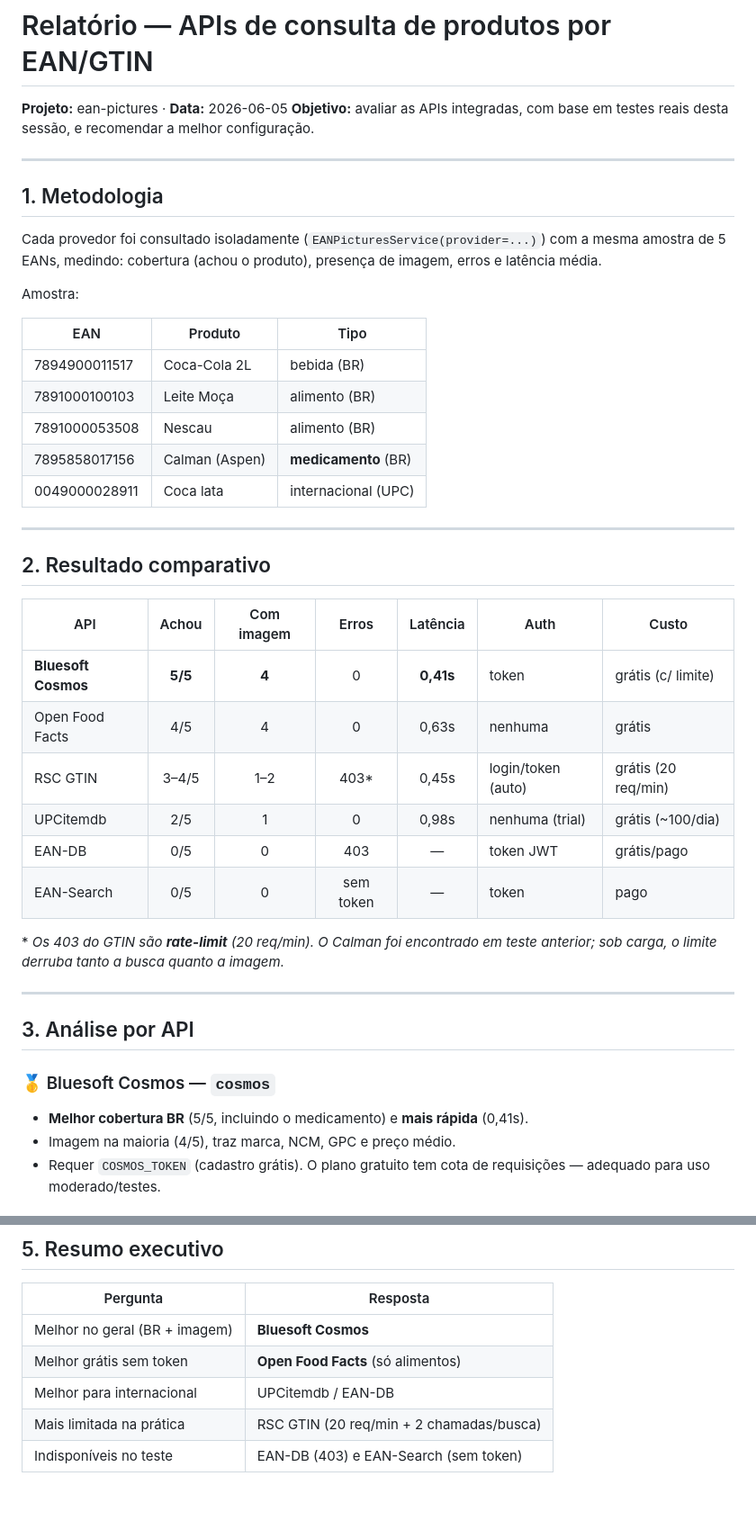
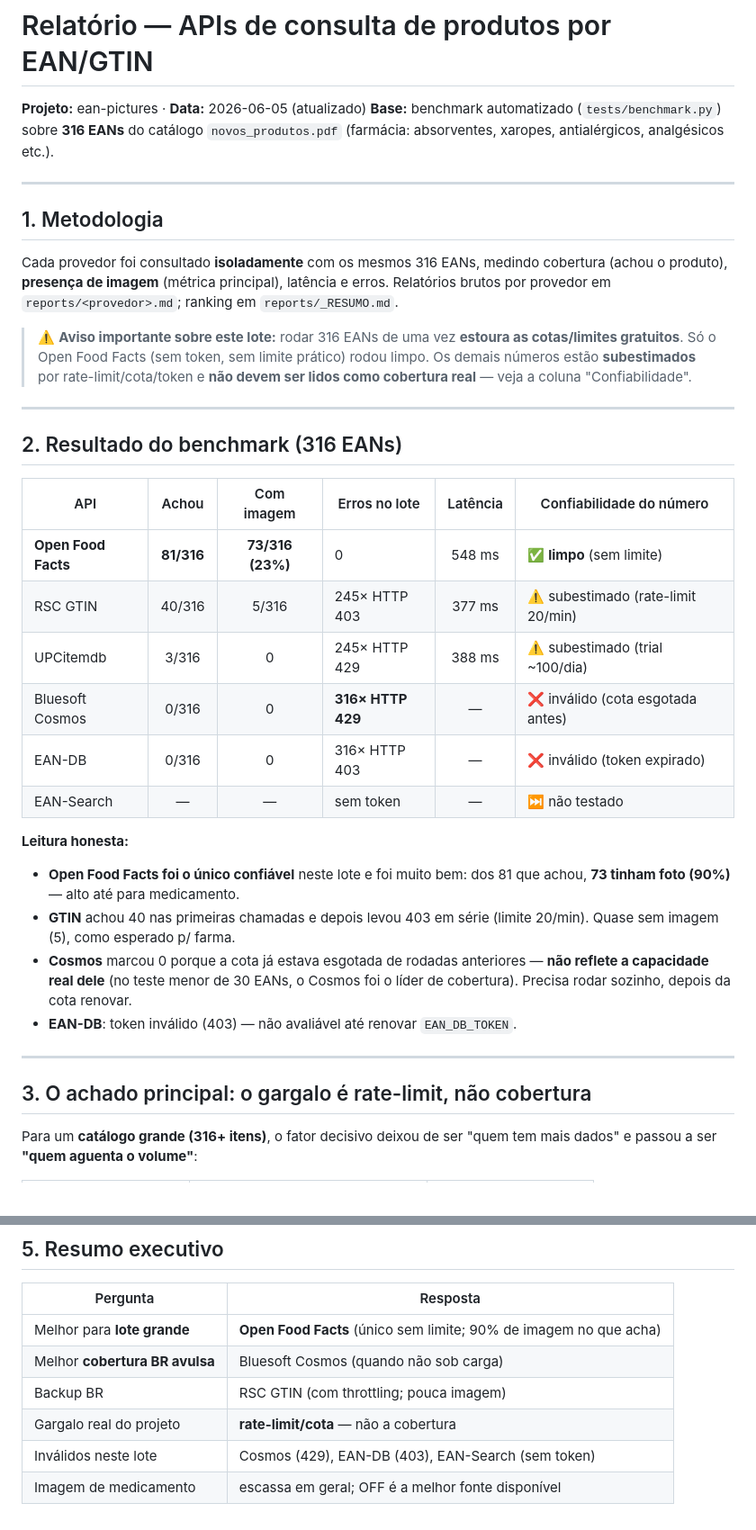
Before and after one commit to GuigohC0D3/ean-pictures, a Markdown page: reports/relatorio-apis-ean.md, 2 parts joined by grey strips. Shown at 90% size. Rendered like a GitHub page.

```diff
--- a/reports/relatorio-apis-ean.md
+++ b/reports/relatorio-apis-ean.md
@@ -1,45 +1,38 @@
 # Relatório — APIs de consulta de produtos por EAN/GTIN
 
-**Projeto:** ean-pictures · **Data:** 2026-06-05
-**Objetivo:** avaliar as APIs integradas, com base em testes reais desta sessão, e recomendar a melhor configuração.
+**Projeto:** ean-pictures · **Data:** 2026-06-05 (atualizado)
+**Base:** benchmark automatizado (`tests/benchmark.py`) sobre **316 EANs** do catálogo `novos_produtos.pdf` (farmácia: absorventes, xaropes, antialérgicos, analgésicos etc.).
 
 ---
 
 ## 1. Metodologia
 
-Cada provedor foi consultado isoladamente (`EANPicturesService(provider=...)`) com a mesma amostra de 5 EANs, medindo: cobertura (achou o produto), presença de imagem, erros e latência média.
+Cada provedor foi consultado **isoladamente** com os mesmos 316 EANs, medindo cobertura (achou o produto), **presença de imagem** (métrica principal), latência e erros. Relatórios brutos por provedor em `reports/<provedor>.md`; ranking em `reports/_RESUMO.md`.
 
-Amostra:
-
-| EAN | Produto | Tipo |
-|-----|---------|------|
-| 7894900011517 | Coca-Cola 2L | bebida (BR) |
-| 7891000100103 | Leite Moça | alimento (BR) |
-| 7891000053508 | Nescau | alimento (BR) |
-| 7895858017156 | Calman (Aspen) | **medicamento** (BR) |
-| 0049000028911 | Coca lata | internacional (UPC) |
+> ⚠️ **Aviso importante sobre este lote:** rodar 316 EANs de uma vez **estoura as cotas/limites gratuitos**. Só o Open Food Facts (sem token, sem limite prático) rodou limpo. Os demais números estão **subestimados** por rate-limit/cota/token e **não devem ser lidos como cobertura real** — veja a coluna "Confiabilidade".
 
 ---
 
-## 2. Resultado comparativo
+## 2. Resultado do benchmark (316 EANs)
 
-| API | Achou | Com imagem | Erros | Latência | Auth | Custo |
-|-----|:-----:|:----------:|:-----:|:--------:|------|-------|
-| **Bluesoft Cosmos** | **5/5** | **4** | 0 | **0,41s** | token | grátis (c/ limite) |
-| Open Food Facts | 4/5 | 4 | 0 | 0,63s | nenhuma | grátis |
-| RSC GTIN | 3–4/5 | 1–2 | 403* | 0,45s | login/token (auto) | grátis (20 req/min) |
-| UPCitemdb | 2/5 | 1 | 0 | 0,98s | nenhuma (trial) | grátis (~100/dia) |
-| EAN-DB | 0/5 | 0 | 403 | — | token JWT | grátis/pago |
-| EAN-Search | 0/5 | 0 | sem token | — | token | pago |
+| API | Achou | Com imagem | Erros no lote | Latência | Confiabilidade do número |
+|-----|:-----:|:----------:|---------------|:--------:|--------------------------|
+| **Open Food Facts** | **81/316** | **73/316 (23%)** | 0 | 548 ms | ✅ **limpo** (sem limite) |
+| RSC GTIN | 40/316 | 5/316 | 245× HTTP 403 | 377 ms | ⚠️ subestimado (rate-limit 20/min) |
+| UPCitemdb | 3/316 | 0 | 245× HTTP 429 | 388 ms | ⚠️ subestimado (trial ~100/dia) |
+| Bluesoft Cosmos | 0/316 | 0 | **316× HTTP 429** | — | ❌ inválido (cota esgotada antes) |
+| EAN-DB | 0/316 | 0 | 316× HTTP 403 | — | ❌ inválido (token expirado) |
+| EAN-Search | — | — | sem token | — | ⏭️ não testado |
 
-\* *Os 403 do GTIN são **rate-limit** (20 req/min). O Calman foi encontrado em teste anterior; sob carga, o limite derruba tanto a busca quanto a imagem.*
+**Leitura honesta:**
+- **Open Food Facts foi o único confiável** neste lote e foi muito bem: dos 81 que achou, **73 tinham foto (90%)** — alto até para medicamento.
+- **GTIN** achou 40 nas primeiras chamadas e depois levou 403 em série (limite 20/min). Quase sem imagem (5), como esperado p/ farma.
+- **Cosmos** marcou 0 porque a cota já estava esgotada de rodadas anteriores — **não reflete a capacidade real dele** (no teste menor de 30 EANs, o Cosmos foi o líder de cobertura). Precisa rodar sozinho, depois da cota renovar.
+- **EAN-DB**: token inválido (403) — não avaliável até renovar `EAN_DB_TOKEN`.
 
 ---
 
-## 3. Análise por API
+## 3. O achado principal: o gargalo é rate-limit, não cobertura
 
-### 🥇 Bluesoft Cosmos — `cosmos`
-- **Melhor cobertura BR** (5/5, incluindo o medicamento) e **mais rápida** (0,41s).
-- Imagem na maioria (4/5), traz marca, NCM, GPC e preço médio.
-- Requer `COSMOS_TOKEN` (cadastro grátis). O plano gratuito tem cota de requisições — adequado para uso moderado/testes.
+Para um **catálogo grande (316+ itens)**, o fator decisivo deixou de ser "quem tem mais dados" e passou a ser **"quem aguenta o volume"**:
 
@@ -116,8 +79,9 @@ O `produtos.pdf` contém **30 EANs** — todos com dígito verificador válido.
 
 | Pergunta | Resposta |
 |----------|----------|
-| Melhor no geral (BR + imagem) | **Bluesoft Cosmos** |
-| Melhor grátis sem token | **Open Food Facts** (só alimentos) |
-| Melhor para internacional | UPCitemdb / EAN-DB |
-| Mais limitada na prática | RSC GTIN (20 req/min + 2 chamadas/busca) |
-| Indisponíveis no teste | EAN-DB (403) e EAN-Search (sem token) |
+| Melhor para **lote grande** | **Open Food Facts** (único sem limite; 90% de imagem no que acha) |
+| Melhor **cobertura BR avulsa** | Bluesoft Cosmos (quando não sob carga) |
+| Backup BR | RSC GTIN (com throttling; pouca imagem) |
+| Gargalo real do projeto | **rate-limit/cota** — não a cobertura |
+| Inválidos neste lote | Cosmos (429), EAN-DB (403), EAN-Search (sem token) |
+| Imagem de medicamento | escassa em geral; OFF é a melhor fonte disponível |
```
Also changed, not shown: other parts of reports/relatorio-apis-ean.md (+23 -53 lines).
